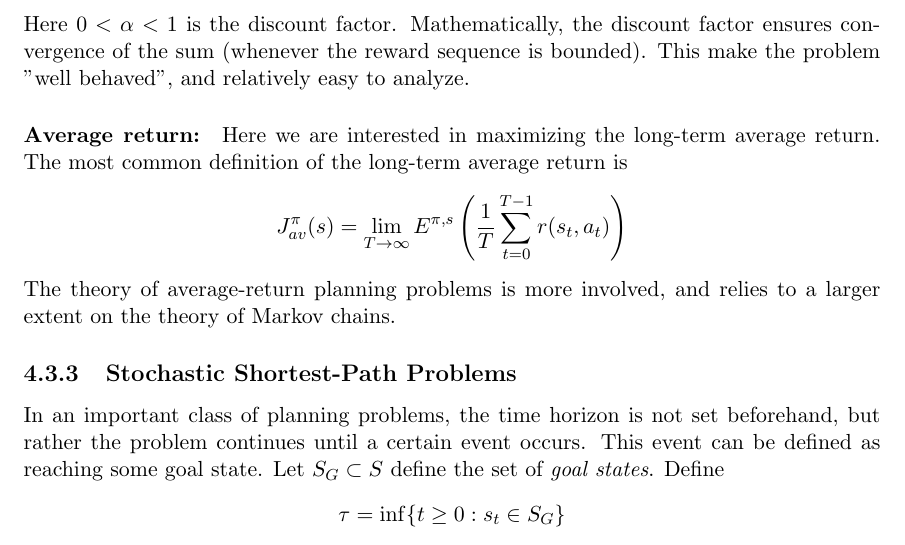
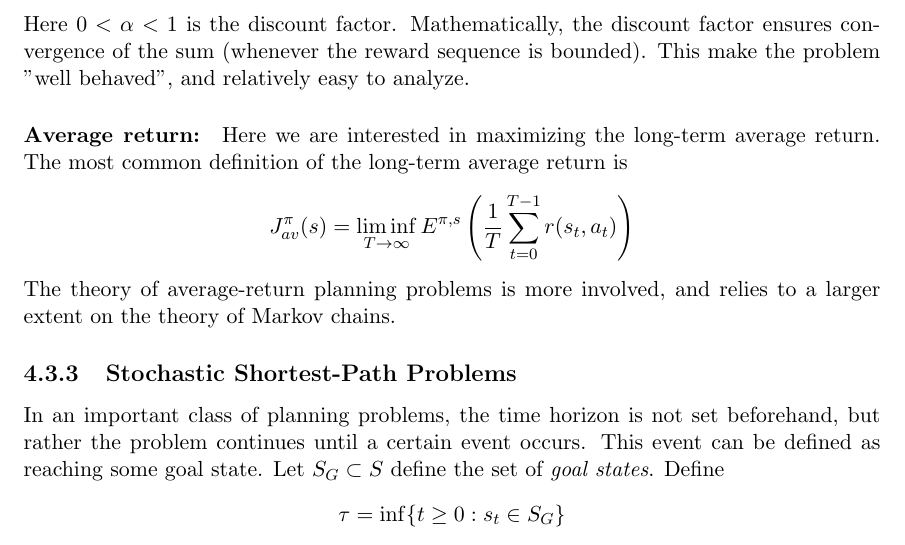
Before and after one commit to avivt/046203-RL-lectures-notes, a LaTeX document (Lecture_Book.tex, which reads Lecture4.tex): part of page 48 of 139, cut so that both start at the same text. Compiled offline with pdfLaTeX.

Commit message:
Revert "shouldn't it be Sup instead of Inf?"
This reverts commit e0395dfdf4f63b525fdcdf1d88f3eb0783053399.

```diff
--- a/Lecture4.tex
+++ b/Lecture4.tex
@@ -250,7 +250,7 @@ As before, we have the running reward function $r(s,a)$, which extends to all $t
 \[J_\alpha ^\pi (s) = {E^\pi }\left(\sum\limits_{t = 0}^\infty  {{\alpha ^t}r({s_t},{a_t})} |{s_0} = s\right) \equiv {E^{\pi ,s}}\left(\sum\limits_{t = 0}^\infty  {{\alpha ^t}r({s_t},{a_t})} \right)\]
 Here $0 < \alpha  < 1$ is the discount factor. Mathematically, the discount factor ensures convergence of the sum (whenever the reward sequence is bounded). This make the problem "well behaved", and relatively easy to analyze.
 \paragraph{Average return:}  Here we are interested in maximizing the long-term average return. The most common definition of the long-term average return is
-\[J_{av}^\pi (s) = \mathop {\lim }\limits_{T \to \infty } {E^{\pi ,s}}\left(\frac{1}{T}\sum\limits_{t = 0}^{T - 1} {r({s_t},{a_t})} \right)\]
+\[J_{av}^\pi (s) = \mathop {\lim \inf }\limits_{T \to \infty } {E^{\pi ,s}}\left(\frac{1}{T}\sum\limits_{t = 0}^{T - 1} {r({s_t},{a_t})} \right)\]
 The theory of average-return planning problems is more involved, and relies to a larger extent on the theory of Markov chains.
 
 
```
